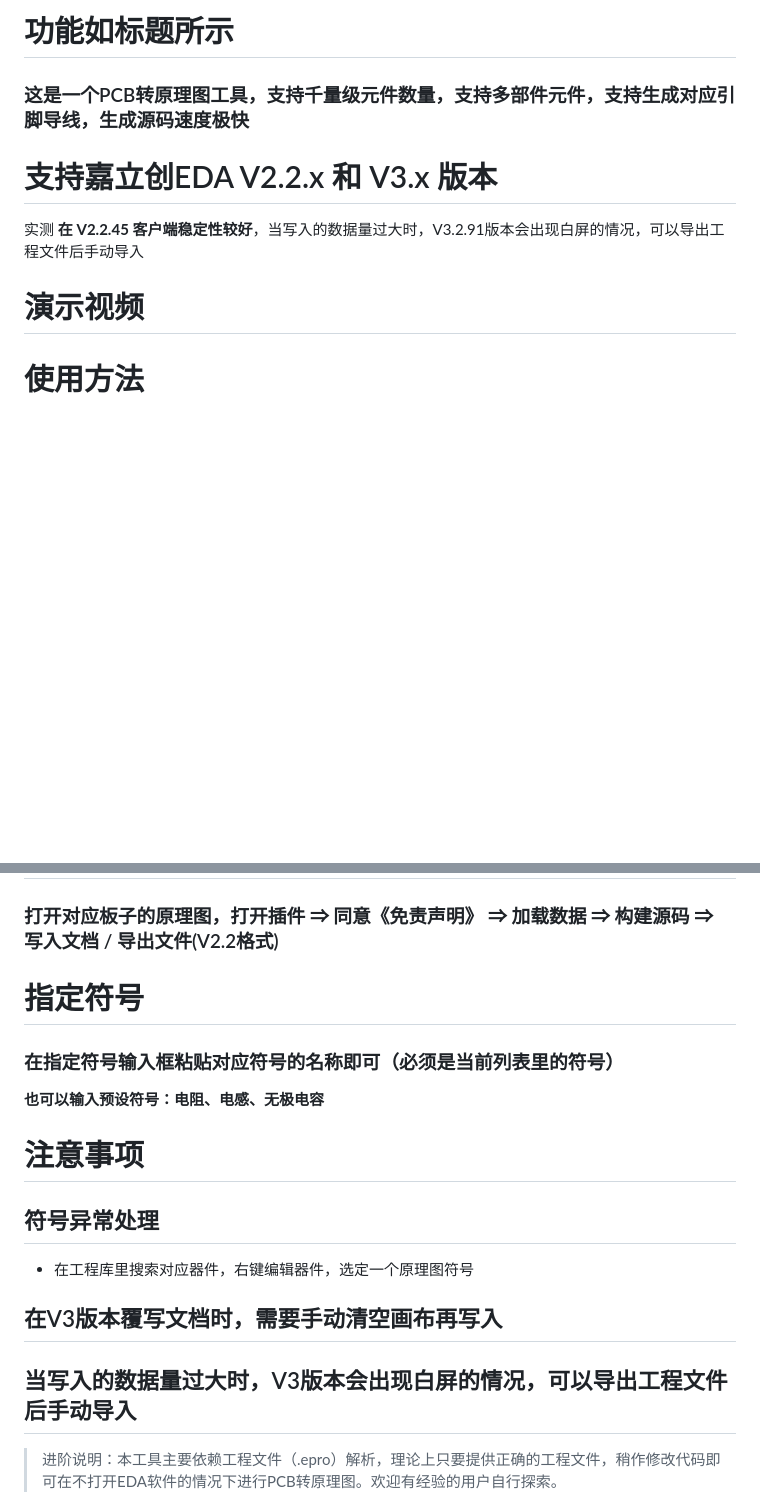
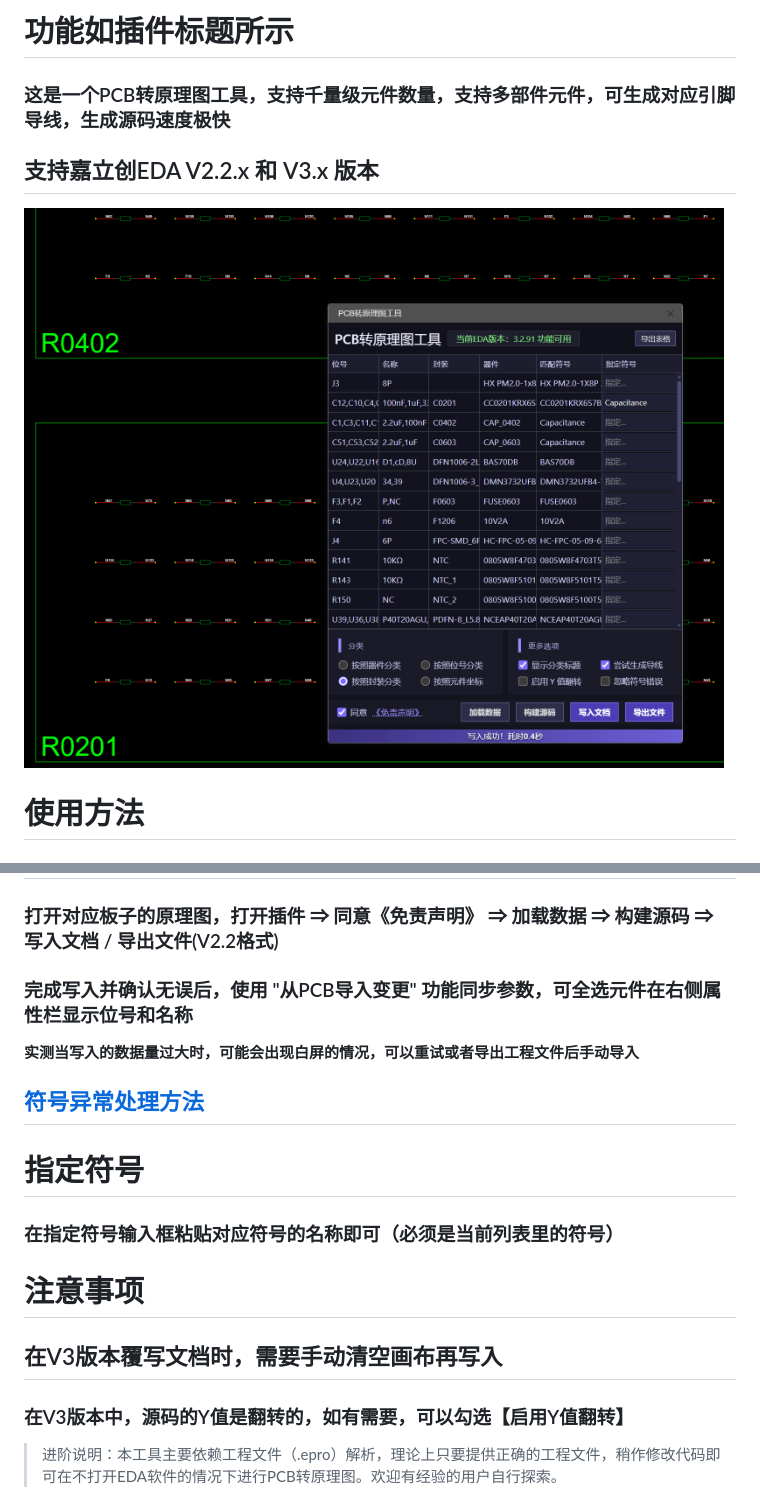
Before and after one commit to WOLF4096/eext-pcbtosch-tool, a Markdown page: README.md, 2 parts joined by grey strips. Drawn GitHub-style; pictures changed too: images/img.png (added); blank space fills up the shorter version.

```diff
--- a/README.md
+++ b/README.md
@@ -1,6 +1,7 @@
-# 功能如标题所示
-### 这是一个PCB转原理图工具，支持千量级元件数量，支持多部件元件，支持生成对应引脚导线，生成源码速度极快
-# 支持嘉立创EDA V2.2.x 和 V3.x 版本
-实测 **在 V2.2.45 客户端稳定性较好**，当写入的数据量过大时，V3.2.91版本会出现白屏的情况，可以导出工程文件后手动导入
-# 演示视频
+# 功能如插件标题所示
+### 这是一个PCB转原理图工具，支持千量级元件数量，支持多部件元件，可生成对应引脚导线，生成源码速度极快
+## 支持嘉立创EDA V2.2.x 和 V3.x 版本
+
+![主界面](images/img.png)
+
 # 使用方法
@@ -7,14 +10,18 @@
 ### 打开对应板子的原理图，打开插件 ⇒ 同意《免责声明》 ⇒ 加载数据 ⇒ 构建源码 ⇒ 写入文档 / 导出文件(V2.2格式)
+
+### 完成写入并确认无误后，使用 "从PCB导入变更" 功能同步参数，可全选元件在右侧属性栏显示位号和名称
+
+**实测当写入的数据量过大时，可能会出现白屏的情况，可以重试或者导出工程文件后手动导入**
+
+## [符号异常处理方法](https://jlc-prod-pbt-pub.oss-cn-shenzhen.aliyuncs.com/pbt/bbs/8722946948186492928-20260319_201709.mp4)
 
 # 指定符号
 ### 在指定符号输入框粘贴对应符号的名称即可（必须是当前列表里的符号）
-**也可以输入预设符号：电阻、电感、无极电容**
 
 # 注意事项
-## 符号异常处理
-  - 在工程库里搜索对应器件，右键编辑器件，选定一个原理图符号
+
 ## 在V3版本覆写文档时，需要手动清空画布再写入
-## 当写入的数据量过大时，V3版本会出现白屏的情况，可以导出工程文件后手动导入
+### 在V3版本中，源码的Y值是翻转的，如有需要，可以勾选【启用Y值翻转】
 
 > 进阶说明：本工具主要依赖工程文件（.epro）解析，理论上只要提供正确的工程文件，稍作修改代码即可在不打开EDA软件的情况下进行PCB转原理图。欢迎有经验的用户自行探索。
 
```
Also changed, not shown: other parts of README.md (+2 -0 lines), 1 other file.
